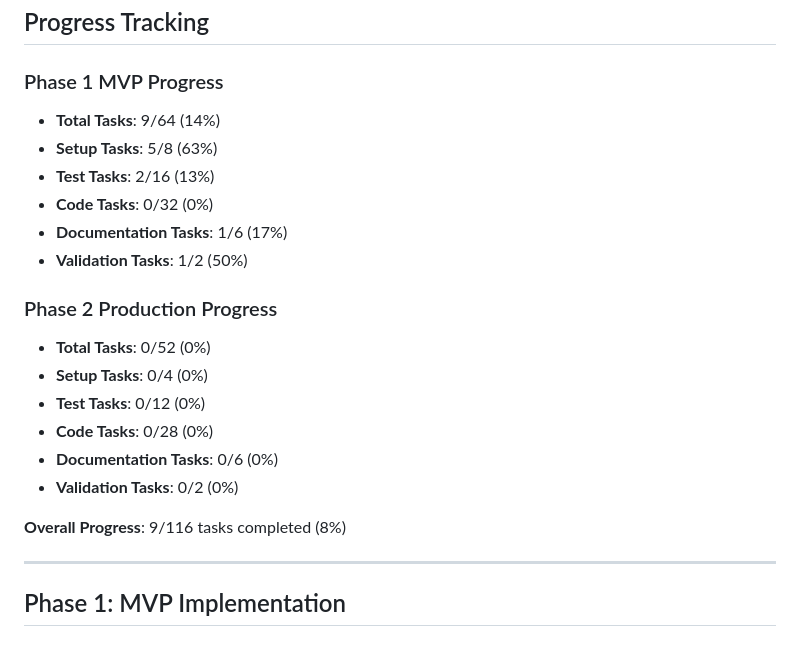
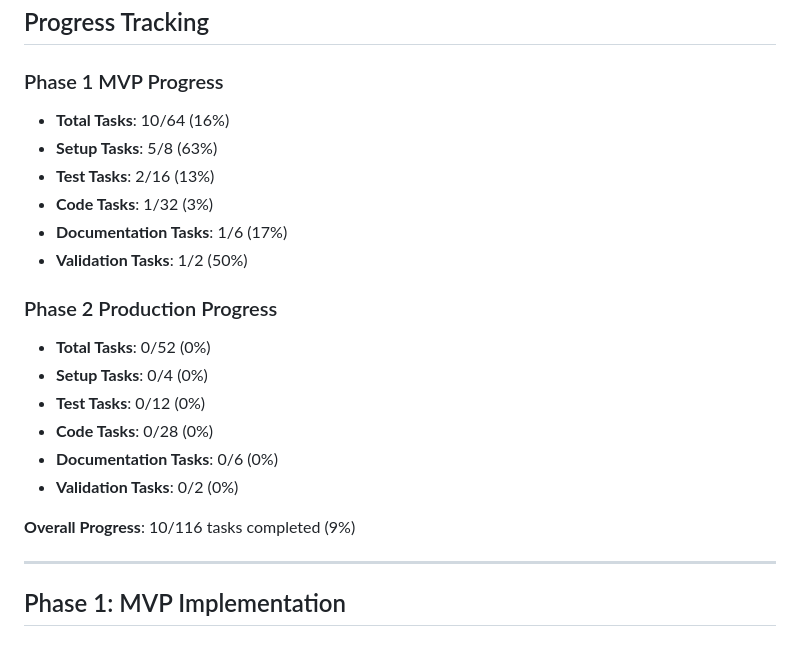
Before and after one commit to mberjans/smo_chatbot_August_6th_2025, a Markdown page: docs/checklist.md, the part around one of its changes. Drawn GitHub-style.

Commit message:
Update checklist: Mark CMO-LIGHTRAG-004-T05 as completed
- Error recovery for failed PDF processing has been successfully implemented
- Updated progress tracking: 10/116 tasks completed (9%)

```diff
--- a/docs/checklist.md
+++ b/docs/checklist.md
@@ -3,10 +3,10 @@
 ## Progress Tracking
 
 ### Phase 1 MVP Progress
-- **Total Tasks**: 9/64 (14%)
+- **Total Tasks**: 10/64 (16%)
 - **Setup Tasks**: 5/8 (63%)
 - **Test Tasks**: 2/16 (13%)
-- **Code Tasks**: 0/32 (0%)
+- **Code Tasks**: 1/32 (3%)
 - **Documentation Tasks**: 1/6 (17%)
 - **Validation Tasks**: 1/2 (50%)
 
@@ -18,7 +18,7 @@
 - **Documentation Tasks**: 0/6 (0%)
 - **Validation Tasks**: 0/2 (0%)
 
-**Overall Progress**: 9/116 tasks completed (8%)
+**Overall Progress**: 10/116 tasks completed (9%)
 
 ---
 
```
Also changed, not shown: other parts of docs/checklist.md (+1 -1 lines).
